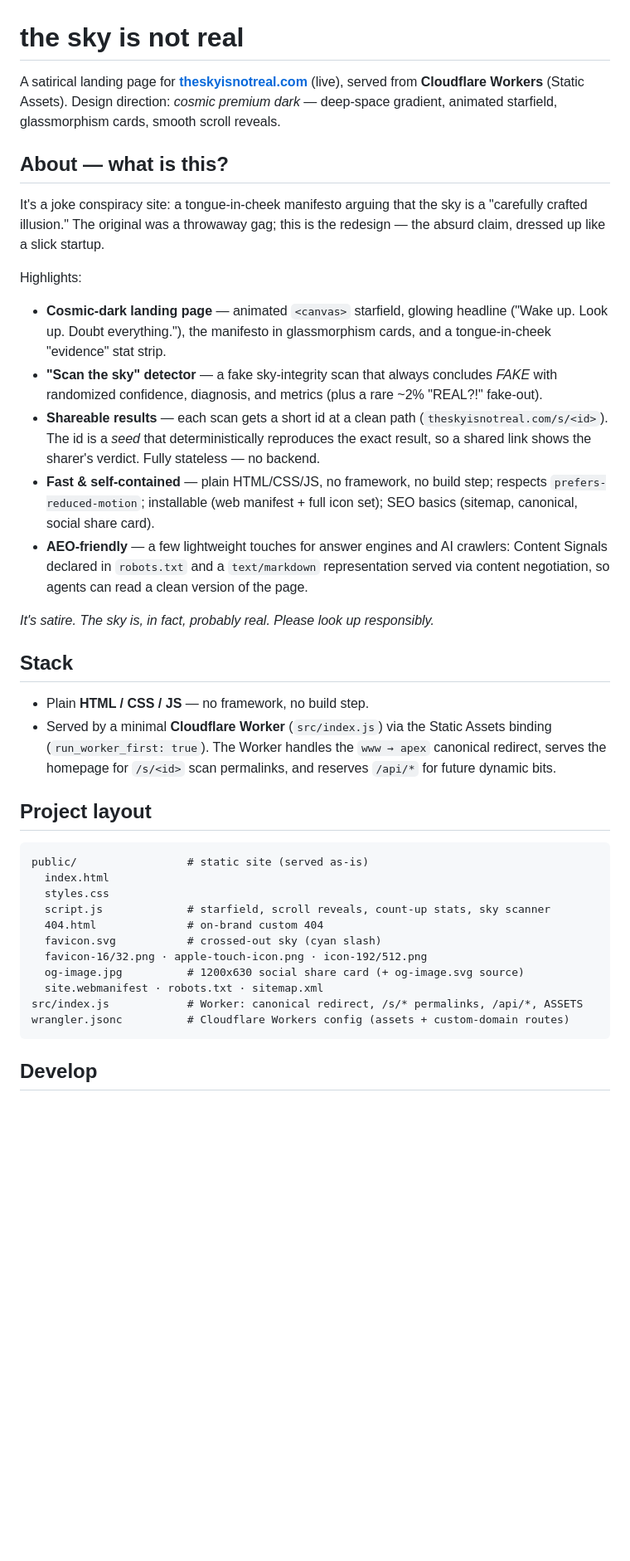
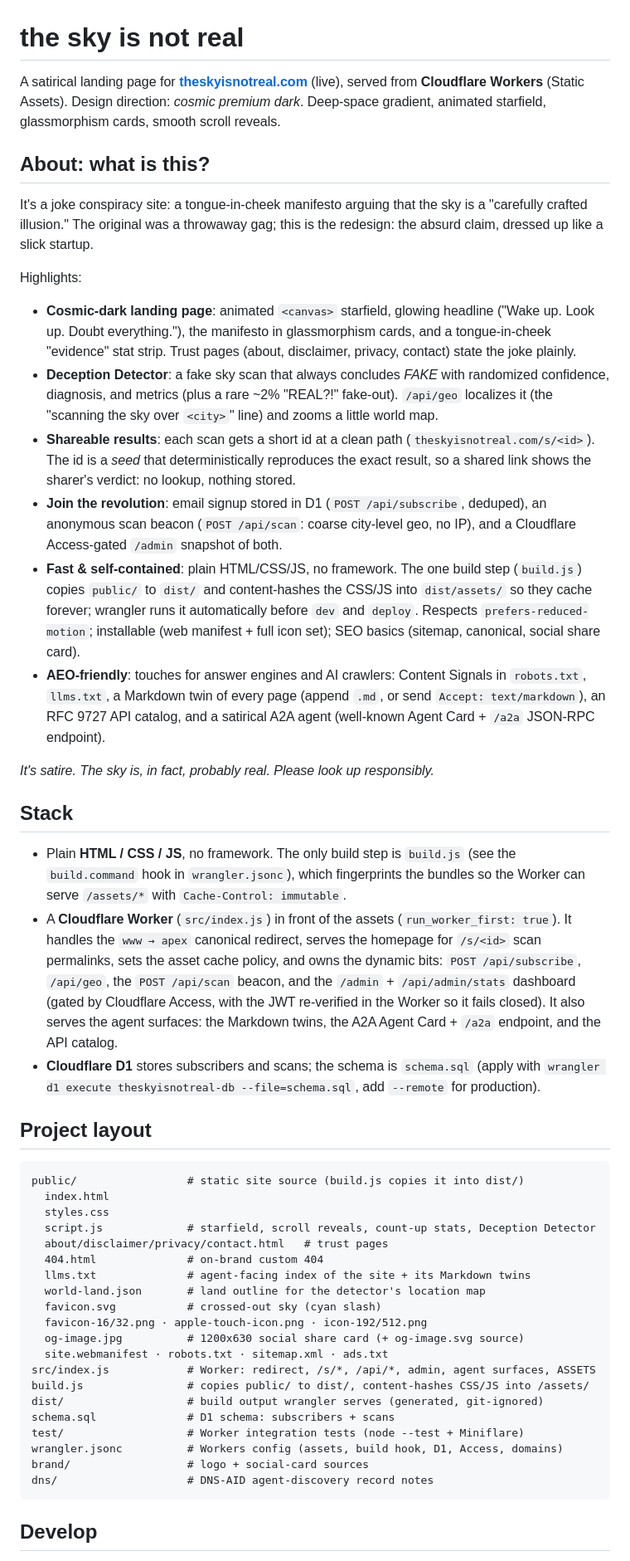
Before and after one commit to Encore-Encore/theskyisnotreal, a Markdown page: README.md, the part around one of its changes. Shown at 83% size. Drawn GitHub-style; blank space fills up the shorter version.

Commit message:
Update README to match shipped code (build step, D1 APIs, layout) (#9)
Describe build.js honestly (no more "no build step"), document the
shipped /api endpoints and Access-gated admin, refresh the project
layout (trust pages, llms.txt, schema.sql, test/, dist/), replace the
stale Roadmap, and scrub every em dash per the no-em-dash rule.

Co-authored-by: Claude Fable 5 <noreply@anthropic.com>

````diff
--- a/README.md
+++ b/README.md
@@ -1,55 +1,81 @@
 # the sky is not real
 
 A satirical landing page for **[theskyisnotreal.com](https://theskyisnotreal.com)** (live),
-served from **Cloudflare Workers** (Static Assets). Design direction: *cosmic premium dark* —
-deep-space gradient, animated starfield, glassmorphism cards, smooth scroll reveals.
+served from **Cloudflare Workers** (Static Assets). Design direction: *cosmic premium dark*.
+Deep-space gradient, animated starfield, glassmorphism cards, smooth scroll reveals.
 
-## About — what is this?
+## About: what is this?
 
 It's a joke conspiracy site: a tongue-in-cheek manifesto arguing that the sky is a "carefully
-crafted illusion." The original was a throwaway gag; this is the redesign — the absurd claim,
+crafted illusion." The original was a throwaway gag; this is the redesign: the absurd claim,
 dressed up like a slick startup.
 
 Highlights:
 
-- **Cosmic-dark landing page** — animated `<canvas>` starfield, glowing headline
+- **Cosmic-dark landing page**: animated `<canvas>` starfield, glowing headline
   ("Wake up. Look up. Doubt everything."), the manifesto in glassmorphism cards, and a
-  tongue-in-cheek "evidence" stat strip.
-- **"Scan the sky" detector** — a fake sky-integrity scan that always concludes *FAKE* with
-  randomized confidence, diagnosis, and metrics (plus a rare ~2% "REAL?!" fake-out).
-- **Shareable results** — each scan gets a short id at a clean path
+  tongue-in-cheek "evidence" stat strip. Trust pages (about, disclaimer, privacy,
+  contact) state the joke plainly.
+- **Deception Detector**: a fake sky scan that always concludes *FAKE* with randomized
+  confidence, diagnosis, and metrics (plus a rare ~2% "REAL?!" fake-out). `/api/geo`
+  localizes it (the "scanning the sky over `<city>`" line) and zooms a little world map.
+- **Shareable results**: each scan gets a short id at a clean path
   (`theskyisnotreal.com/s/<id>`). The id is a *seed* that deterministically reproduces the
-  exact result, so a shared link shows the sharer's verdict. Fully stateless — no backend.
-- **Fast & self-contained** — plain HTML/CSS/JS, no framework, no build step; respects
-  `prefers-reduced-motion`; installable (web manifest + full icon set); SEO basics
-  (sitemap, canonical, social share card).
-- **AEO-friendly** — a few lightweight touches for answer engines and AI crawlers: Content
-  Signals declared in `robots.txt` and a `text/markdown` representation served via content
-  negotiation, so agents can read a clean version of the page.
+  exact result, so a shared link shows the sharer's verdict: no lookup, nothing stored.
+- **Join the revolution**: email signup stored in D1 (`POST /api/subscribe`, deduped), an
+  anonymous scan beacon (`POST /api/scan`: coarse city-level geo, no IP), and a
+  Cloudflare Access-gated `/admin` snapshot of both.
+- **Fast & self-contained**: plain HTML/CSS/JS, no framework. The one build step
+  (`build.js`) copies `public/` to `dist/` and content-hashes the CSS/JS into
+  `dist/assets/` so they cache forever; wrangler runs it automatically before `dev` and
+  `deploy`. Respects `prefers-reduced-motion`; installable (web manifest + full icon
+  set); SEO basics (sitemap, canonical, social share card).
+- **AEO-friendly**: touches for answer engines and AI crawlers: Content Signals in
+  `robots.txt`, `llms.txt`, a Markdown twin of every page (append `.md`, or send
+  `Accept: text/markdown`), an RFC 9727 API catalog, and a satirical A2A agent
+  (well-known Agent Card + `/a2a` JSON-RPC endpoint).
 
 *It's satire. The sky is, in fact, probably real. Please look up responsibly.*
 
 ## Stack
 
-- Plain **HTML / CSS / JS** — no framework, no build step.
-- Served by a minimal **Cloudflare Worker** (`src/index.js`) via the Static Assets binding
-  (`run_worker_first: true`). The Worker handles the `www → apex` canonical redirect, serves
-  the homepage for `/s/<id>` scan permalinks, and reserves `/api/*` for future dynamic bits.
+- Plain **HTML / CSS / JS**, no framework. The only build step is `build.js` (see the
+  `build.command` hook in `wrangler.jsonc`), which fingerprints the bundles so the
+  Worker can serve `/assets/*` with `Cache-Control: immutable`.
+- A **Cloudflare Worker** (`src/index.js`) in front of the assets
+  (`run_worker_first: true`). It handles the `www → apex` canonical redirect, serves the
+  homepage for `/s/<id>` scan permalinks, sets the asset cache policy, and owns the
+  dynamic bits: `POST /api/subscribe`, `/api/geo`, the `POST /api/scan` beacon, and the
+  `/admin` + `/api/admin/stats` dashboard (gated by Cloudflare Access, with the JWT
+  re-verified in the Worker so it fails closed). It also serves the agent surfaces:
+  the Markdown twins, the A2A Agent Card + `/a2a` endpoint, and the API catalog.
+- **Cloudflare D1** stores subscribers and scans; the schema is `schema.sql`
+  (apply with `wrangler d1 execute theskyisnotreal-db --file=schema.sql`, add
+  `--remote` for production).
 
 ## Project layout
 
 ```
-public/                 # static site (served as-is)
+public/                 # static site source (build.js copies it into dist/)
   index.html
   styles.css
-  script.js             # starfield, scroll reveals, count-up stats, sky scanner
+  script.js             # starfield, scroll reveals, count-up stats, Deception Detector
+  about/disclaimer/privacy/contact.html   # trust pages
   404.html              # on-brand custom 404
+  llms.txt              # agent-facing index of the site + its Markdown twins
+  world-land.json       # land outline for the detector's location map
   favicon.svg           # crossed-out sky (cyan slash)
   favicon-16/32.png · apple-touch-icon.png · icon-192/512.png
   og-image.jpg          # 1200x630 social share card (+ og-image.svg source)
-  site.webmanifest · robots.txt · sitemap.xml
-src/index.js            # Worker: canonical redirect, /s/* permalinks, /api/*, ASSETS
-wrangler.jsonc          # Cloudflare Workers config (assets + custom-domain routes)
+  site.webmanifest · robots.txt · sitemap.xml · ads.txt
+src/index.js            # Worker: redirect, /s/*, /api/*, admin, agent surfaces, ASSETS
+build.js                # copies public/ to dist/, content-hashes CSS/JS into /assets/
+dist/                   # build output wrangler serves (generated, git-ignored)
+schema.sql              # D1 schema: subscribers + scans
+test/                   # Worker integration tests (node --test + Miniflare)
+wrangler.jsonc          # Workers config (assets, build hook, D1, Access, domains)
+brand/                  # logo + social-card sources
+dns/                    # DNS-AID agent-discovery record notes
 ```
 
 ## Develop
````
Also changed, not shown: other parts of README.md (+10 -7 lines).
